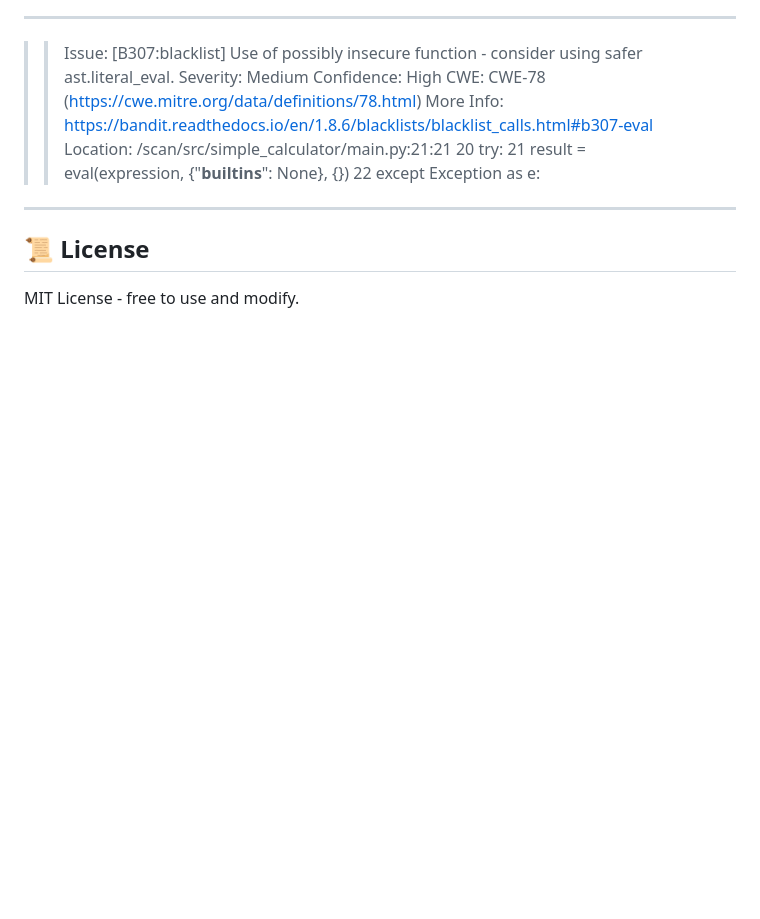
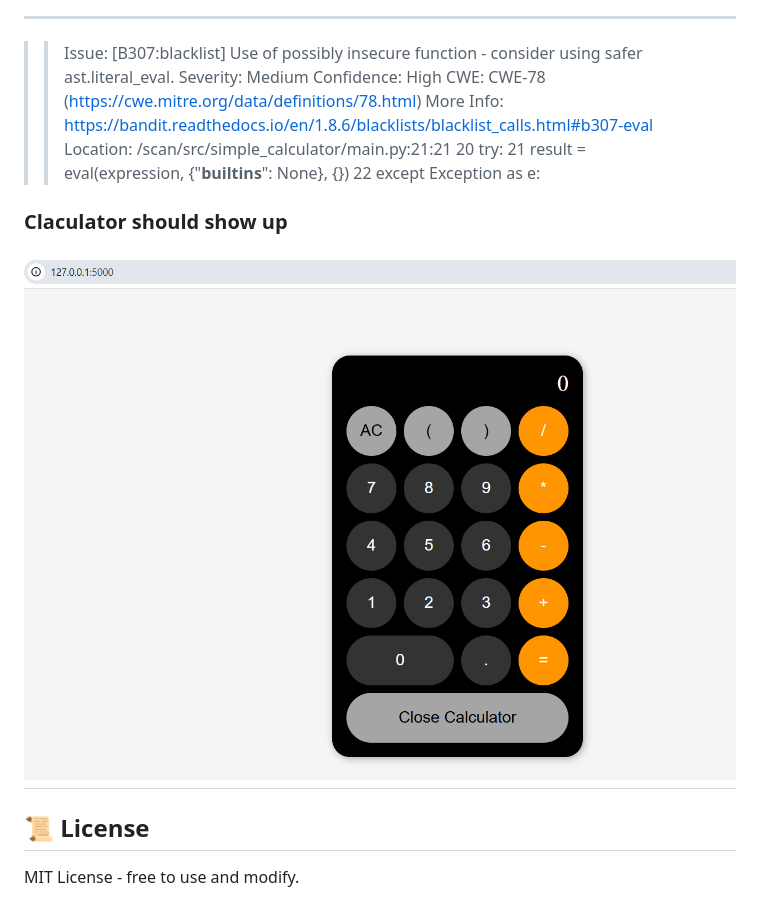
Before and after one commit to mklmfane/simple-calculator-python, a Markdown page: README.md, the part around the change. GitHub-like rendering; pictures changed too: img.png (added); blank space fills up the shorter version.

```diff
--- a/README.md
+++ b/README.md
@@ -240,8 +240,10 @@ Test results:
 21                  result = eval(expression, {"__builtins__": None}, {})
 22              except Exception as e:
 
+
+### Claculator should show up
+![img.png](img.png)
 ---
 
 ## 📜 License
-
 MIT License - free to use and modify.
```
